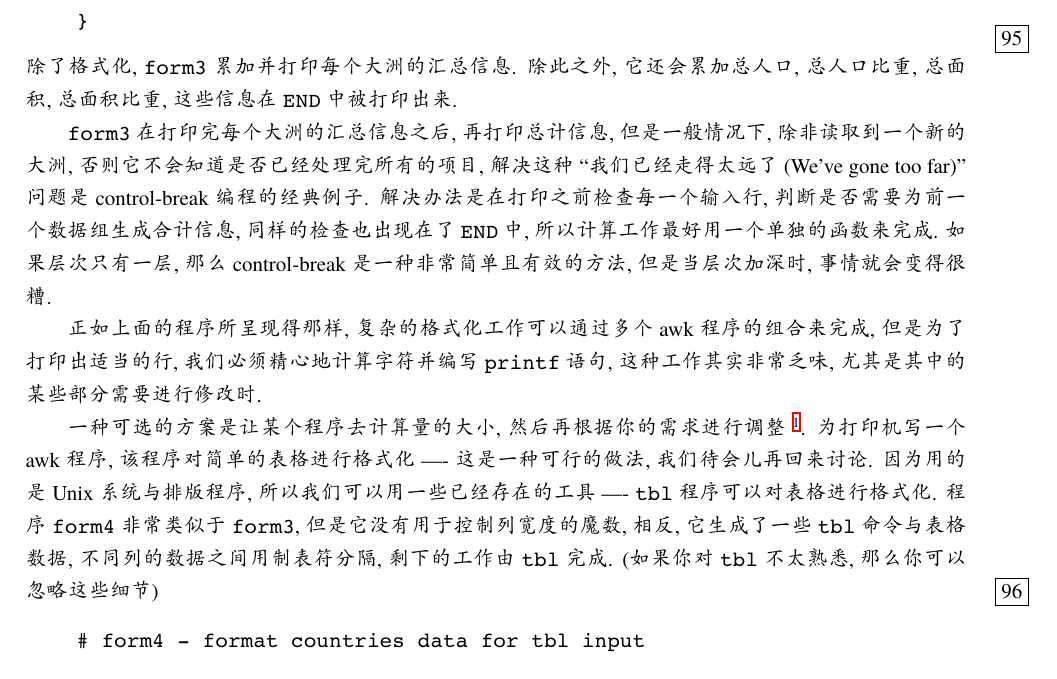
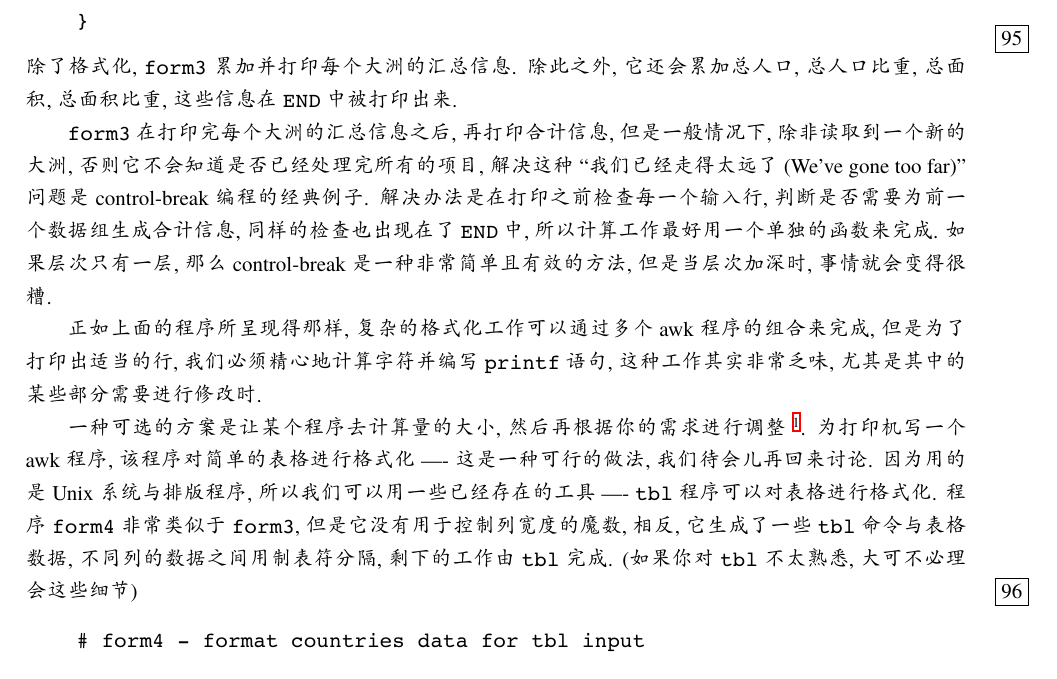
Before and after one commit to wuzhouhui/awk, a LaTeX book (awk.tex, which reads reports_and_databases.tex): part of page 95 of 96, cut so that both start at the same text. Compiled offline with XeLaTeX; a missing font is replaced by an installed copy or a similar font.

Commit message:
review stop at 96/210 pages

```diff
--- a/reports_and_databases.tex
+++ b/reports_and_databases.tex
@@ -330,7 +330,7 @@ Report No. 3       POPULATION, AREA, POPULATION DENSITY         January 1, 1988
 除了格式化, \verb'form3' 累加并打印每个大洲的汇总信息. 除此之外, 它还会
 累加总人口, 总人口比重, 总面积, 总面积比重, 这些信息在 \END 中被打印出来.
 
-\verb'form3' 在打印完每个大洲的汇总信息之后, 再打印总计信息, 但是一般情况
+\verb'form3' 在打印完每个大洲的汇总信息之后, 再打印合计信息, 但是一般情况
 下, 除非读取到一个新的大洲, 否则它不会知道是否已经处理完所有的项目,
 解决这种 ``我们已经走得太远了 (We've gone too far)'' 问题是 control-break
 编程的经典例子. 解决办法是在打印之前检查每一个输入行, 判断是否需要为
@@ -350,7 +350,7 @@ are, then do the positioning for you.}. 为打印机写一个 awk 程序, 该程
 \texttt{tbl} 程序可以对表格进行格式化. 程序 \verb'form4' 非常类似于
 \verb'form3', 但是它没有用于控制列宽度的魔数, 相反, 它生成了一些
 \texttt{tbl} 命令与表格数据, 不同列的数据之间用制表符分隔, 剩下的工作
-由 \texttt{tbl} 完成. (如果你对 \texttt{tbl} 不太熟悉, 那么你可以忽略
+由 \texttt{tbl} 完成. (如果你对 \texttt{tbl} 不太熟悉, 大可不必理会
 这些细节)
 \marginpar{96}
 \begin{awkcode}
```
